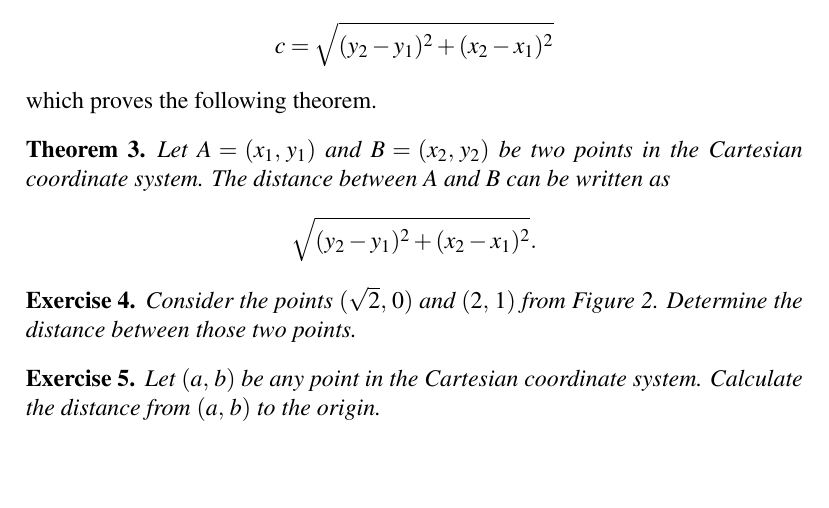
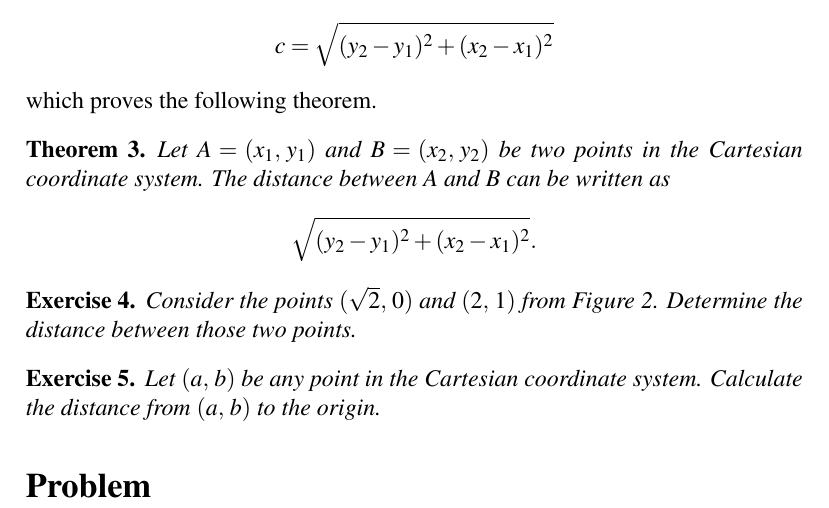
Before and after one commit to mvngu/hsnote, a LaTeX document (03_cartesian.tex): part of page 3 of 3, cut so that both start at the same text. Compiled offline with pdfLaTeX.

Commit message:
A new section.

```diff
--- a/03_cartesian.tex
+++ b/03_cartesian.tex
@@ -238,4 +238,9 @@ which is the distance from the origin to $\tuple{a}{b}$.
 \end{solution}
 }{}
 
+
+%%%%%%%%%%%%%%%%%%%%%%%%%%%%%%%%%%%%%%%%%%%%%%%%%%%%%%%%%%%%%%%%%%%%%%%%%%%
+
+\section*{Problem}
+
 \end{document}
```
